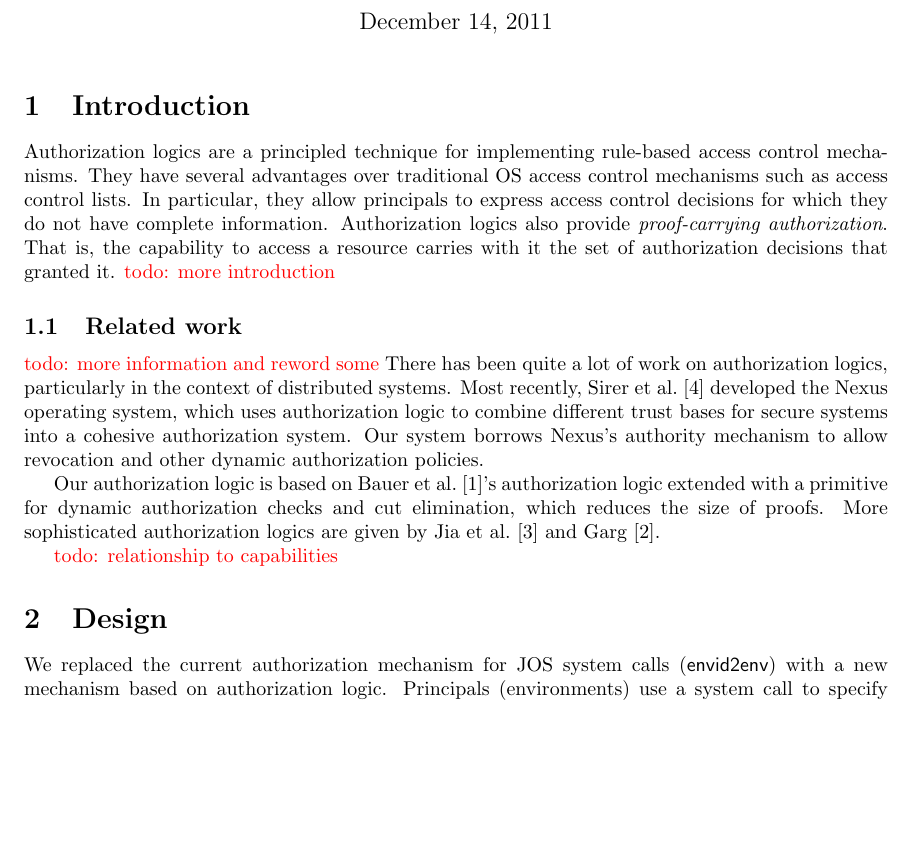
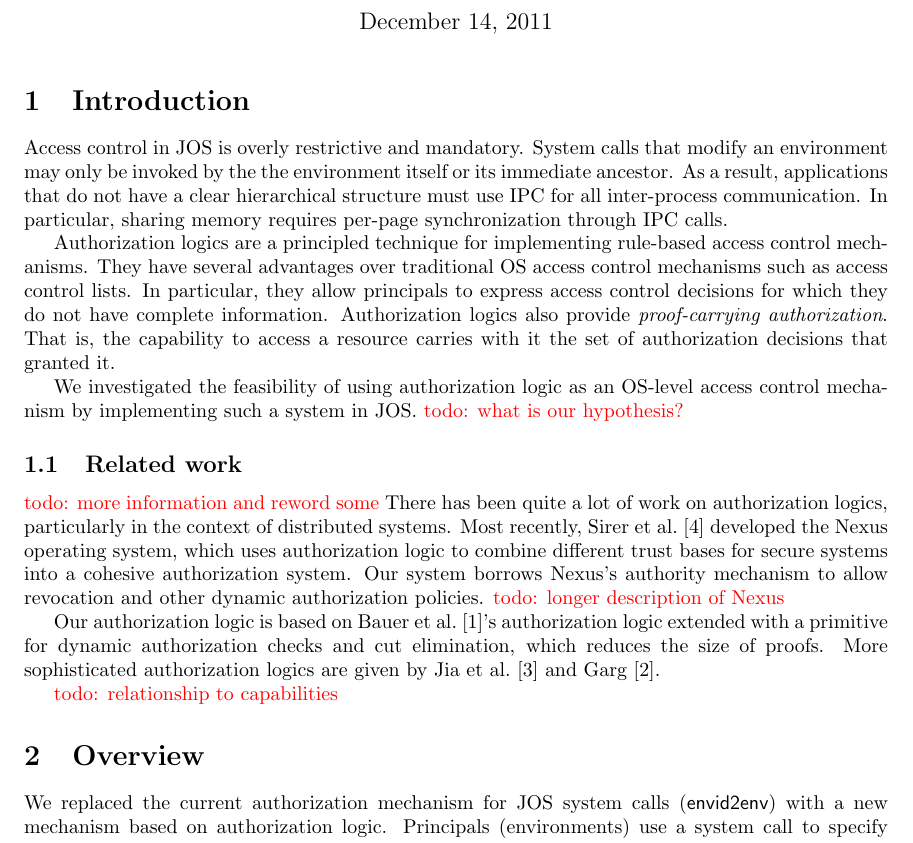
Before and after one commit to aaandrewww/authcontrol, a LaTeX document (writeup.tex): part of page 1 of 8 before the commit and part of page 1 of 9 after it, cut so that both start at the same text, the shorter picture padded with empty space. Compiled offline with pdfLaTeX.

Commit message:
Start of an intro

```diff
--- a/writeup.tex
+++ b/writeup.tex
@@ -88,17 +88,21 @@ escapeinside={\%*}{*)}          % if you want to add a comment within your code
 \thispagestyle{empty}
 
 \begin{section}{Introduction}
+Access control in JOS is overly restrictive and mandatory. System calls that modify an environment may only be invoked by the the environment itself or its immediate ancestor. As a result, applications that do not have a clear hierarchical structure must use IPC for all inter-process communication. In particular, sharing memory requires per-page synchronization through IPC calls.
+
 Authorization logics are a principled technique for implementing rule-based access control mechanisms.
 They have several advantages over traditional OS access control mechanisms such as access control lists.
 In particular, they allow principals to express access control decisions for which they do not have complete information.
 Authorization logics also provide \emph{proof-carrying authorization}. That is, the capability to access a resource carries with it the set of authorization decisions that granted it.
-\todo{more introduction}
+
+We investigated the feasibility of using authorization logic as an OS-level access control mechanism by implementing such a system in JOS. \todo{what is our hypothesis?}
 
 \subsection{Related work}
 \todo{more information and reword some}
 There has been quite a lot of work on authorization logics, particularly in the context of distributed systems.
 Most recently, \citet{Nexus} developed the Nexus operating system, which uses authorization logic to combine different trust bases for secure systems into a cohesive authorization system.
 Our system borrows Nexus's authority mechanism to allow revocation and other dynamic authorization policies.
+\todo{longer description of Nexus}
 
 Our authorization logic is based on \citet{Bauer}'s authorization logic extended with a primitive for dynamic authorization checks and cut elimination, which reduces the size of proofs.
 More sophisticated authorization logics are given by \citet{AURA} and \citet{Garg}.
@@ -106,7 +110,7 @@ More sophisticated authorization logics are given by \citet{AURA} and \citet{Gar
 \todo{relationship to capabilities}
 \end{section}
 
-\begin{section}{Design}
+\begin{section}{Overview}
 
 We replaced the current authorization mechanism for JOS system calls (\textsf{envid2env}) with a new mechanism based on authorization logic. Principals (environments) use a system call to specify an authorization goal which is used to mediate access to system calls affecting the environment.
 An authorization goal is a formula in our authorization logic. Access is granted to any principal presenting a proof of the authorization goal. This is accomplished by a system call that registers a proof to be used for subsequent system calls. We describe the details of our JOS implementation in Section~\ref{sec:impl}.
```
